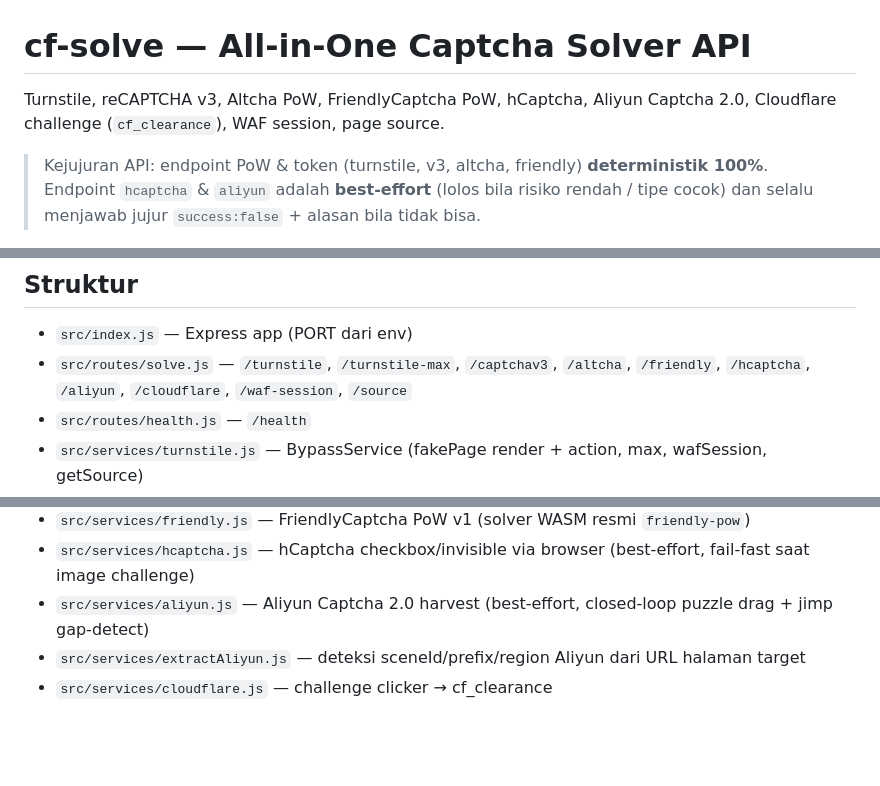
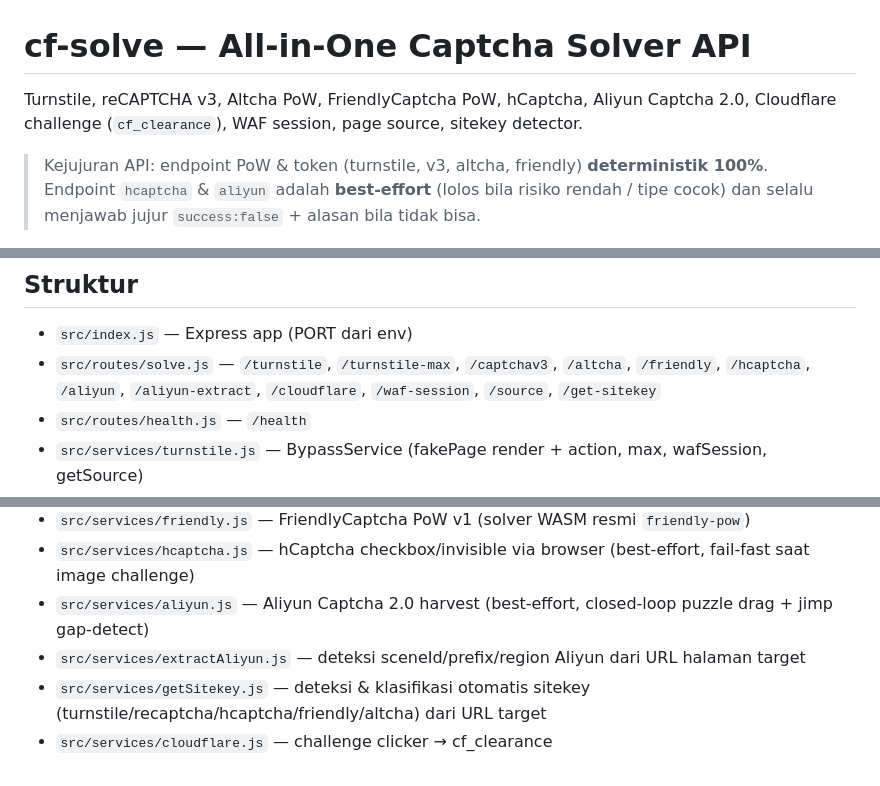
Before and after one commit to hazeloffc/CaptchaX, a Markdown page: README.md, 3 parts joined by grey strips. Rendered like a GitHub page; blank space fills up the shorter version.

```diff
--- a/README.md
+++ b/README.md
@@ -1,6 +1,6 @@
 # cf-solve — All-in-One Captcha Solver API
 
-Turnstile, reCAPTCHA v3, Altcha PoW, FriendlyCaptcha PoW, hCaptcha, Aliyun Captcha 2.0, Cloudflare challenge (`cf_clearance`), WAF session, page source.
+Turnstile, reCAPTCHA v3, Altcha PoW, FriendlyCaptcha PoW, hCaptcha, Aliyun Captcha 2.0, Cloudflare challenge (`cf_clearance`), WAF session, page source, sitekey detector.
 
 > Kejujuran API: endpoint PoW & token (turnstile, v3, altcha, friendly) **deterministik 100%**. Endpoint `hcaptcha` & `aliyun` adalah **best-effort** (lolos bila risiko rendah / tipe cocok) dan selalu menjawab jujur `success:false` + alasan bila tidak bisa.
 
@@ -134,7 +178,7 @@ Rate limit default 5 req/menit/IP (`MAX_REQUESTS_PER_MINUTE`).
 ## Struktur
 
 - `src/index.js` — Express app (PORT dari env)
-- `src/routes/solve.js` — `/turnstile`, `/turnstile-max`, `/captchav3`, `/altcha`, `/friendly`, `/hcaptcha`, `/aliyun`, `/cloudflare`, `/waf-session`, `/source`
+- `src/routes/solve.js` — `/turnstile`, `/turnstile-max`, `/captchav3`, `/altcha`, `/friendly`, `/hcaptcha`, `/aliyun`, `/aliyun-extract`, `/cloudflare`, `/waf-session`, `/source`, `/get-sitekey`
 - `src/routes/health.js` — `/health`
 - `src/services/turnstile.js` — BypassService (fakePage render + action, max, wafSession, getSource)
 - `src/services/browser.js` — puppeteer-real-browser pool + xvfb
@@ -144,4 +188,5 @@ Rate limit default 5 req/menit/IP (`MAX_REQUESTS_PER_MINUTE`).
 - `src/services/hcaptcha.js` — hCaptcha checkbox/invisible via browser (best-effort, fail-fast saat image challenge)
 - `src/services/aliyun.js` — Aliyun Captcha 2.0 harvest (best-effort, closed-loop puzzle drag + jimp gap-detect)
 - `src/services/extractAliyun.js` — deteksi sceneId/prefix/region Aliyun dari URL halaman target
+- `src/services/getSitekey.js` — deteksi & klasifikasi otomatis sitekey (turnstile/recaptcha/hcaptcha/friendly/altcha) dari URL target
 - `src/services/cloudflare.js` — challenge clicker → cf_clearance
```
Also changed, not shown: other parts of README.md (+44 -0 lines).
